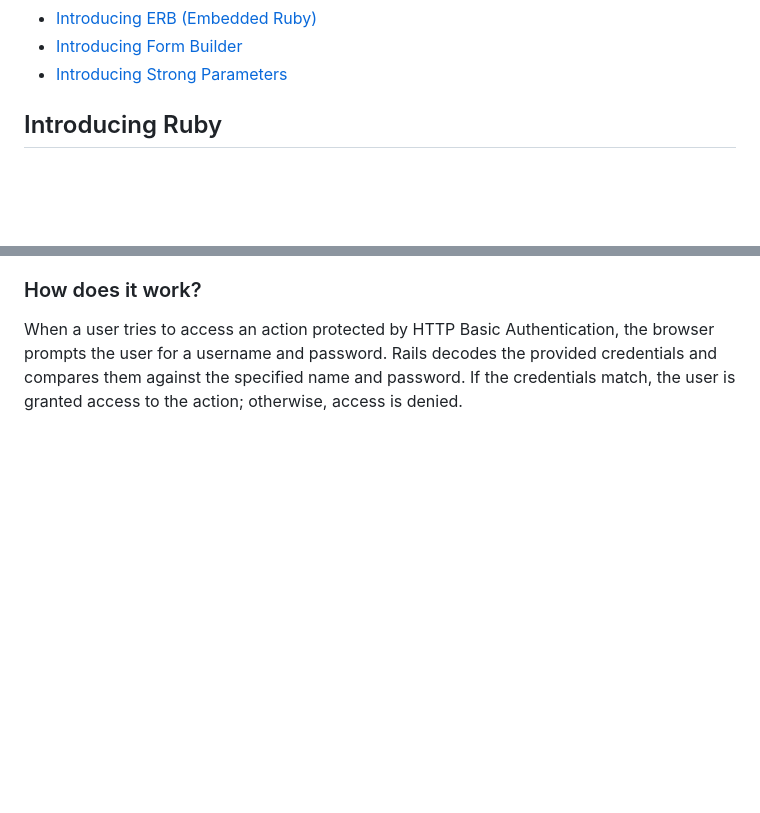
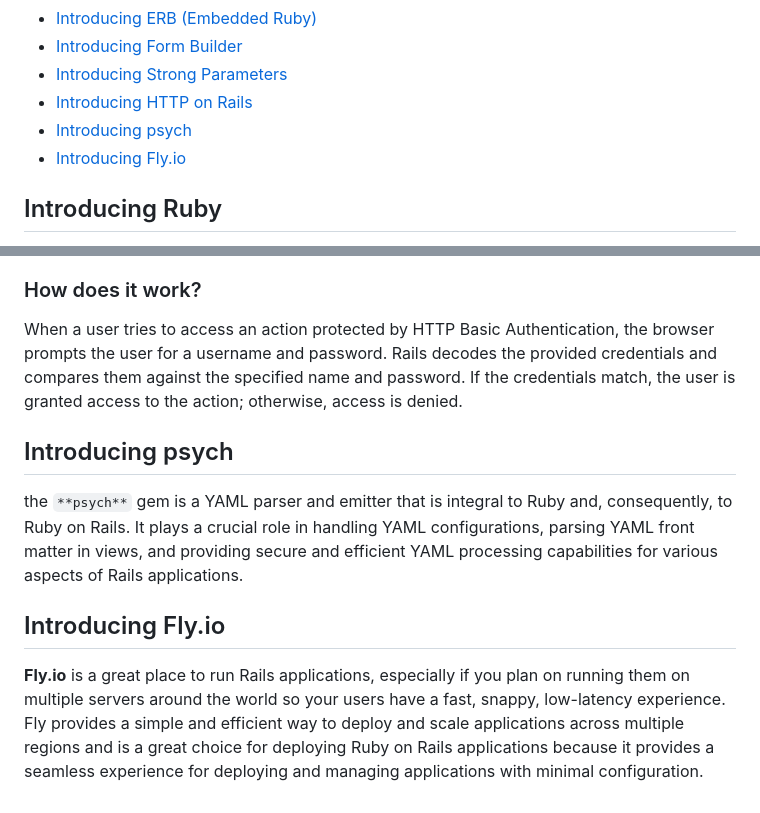
Before and after one commit to jessebubble/blog-on-rails, a Markdown page: README.md, 2 parts joined by grey strips. Drawn GitHub-style; blank space fills up the shorter version.

Commit message:
readme updated to include http, psych yaml parser and fly.io

```diff
--- a/README.md
+++ b/README.md
@@ -20,6 +20,9 @@ My personal breakdown of concepts and topics covered in the [Getting Started wit
 - [Introducing ERB (Embedded Ruby)](#introducing-erb-embedded-ruby)
 - [Introducing Form Builder](#introducing-form-builder)
 - [Introducing Strong Parameters](#introducing-strong-parameters)
+- [Introducing HTTP on Rails](#introducing-http-on-rails)
+- [Introducing psych](#introducing-psych)
+- [Introducing Fly.io](#introducing-flyio)
 
 ## Introducing Ruby
 **Ruby** is a dynamic, open source programming language developed by Yukihiro "Matz" Matsumoto in the mid-1990s. Ruby's combination of expressiveness, simplicity, and flexibility has made it a popular choice for both beginners and experienced developers. It's used for a wide range of applications, from web development with Ruby on Rails to scripting and automation. The language continues to evolve with new features and improvements while maintaining its core principles.
@@ -425,3 +428,9 @@ end
 ### How does it work?
 When a user tries to access an action protected by HTTP Basic Authentication, the browser prompts the user for a username and password.
 Rails decodes the provided credentials and compares them against the specified name and password. If the credentials match, the user is granted access to the action; otherwise, access is denied.
+
+## Introducing psych
+the `**psych**` gem is a YAML parser and emitter that is integral to Ruby and, consequently, to Ruby on Rails. It plays a crucial role in handling YAML configurations, parsing YAML front matter in views, and providing secure and efficient YAML processing capabilities for various aspects of Rails applications.
+
+## Introducing Fly.io
+**Fly.io** is a great place to run Rails applications, especially if you plan on running them on multiple servers around the world so your users have a fast, snappy, low-latency experience. Fly provides a simple and efficient way to deploy and scale applications across multiple regions and is a great choice for deploying Ruby on Rails applications because it provides a seamless experience for deploying and managing applications with minimal configuration.
```
